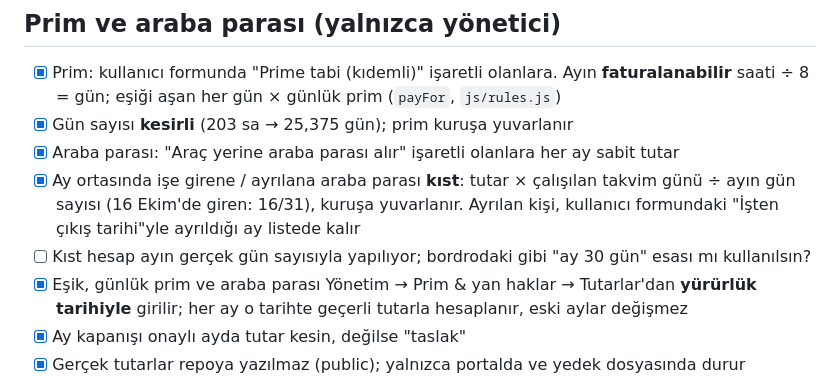
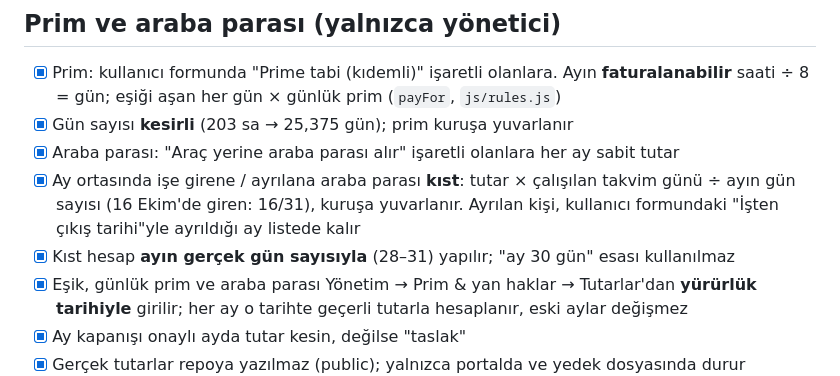
Before and after one commit to bisolera/danisman-portali, a Markdown page: docs/is-kurallari.md, the part around the change. GitHub-like rendering.

Commit message:
İş kuralı: araba parası kıstı ayın gerçek gün sayısıyla
Co-Authored-By: Claude Opus 5.5 <noreply@anthropic.com>

```diff
--- a/docs/is-kurallari.md
+++ b/docs/is-kurallari.md
@@ -72,7 +72,7 @@ Portaldaki kurallar şu an **varsayım**. Yönetimin her maddeyi onaylaması ya
 - [x] Gün sayısı **kesirli** (203 sa → 25,375 gün); prim kuruşa yuvarlanır
 - [x] Araba parası: "Araç yerine araba parası alır" işaretli olanlara her ay sabit tutar
 - [x] Ay ortasında işe girene / ayrılana araba parası **kıst**: tutar × çalışılan takvim günü ÷ ayın gün sayısı (16 Ekim'de giren: 16/31), kuruşa yuvarlanır. Ayrılan kişi, kullanıcı formundaki "İşten çıkış tarihi"yle ayrıldığı ay listede kalır
-- [ ] Kıst hesap ayın gerçek gün sayısıyla yapılıyor; bordrodaki gibi "ay 30 gün" esası mı kullanılsın?
+- [x] Kıst hesap **ayın gerçek gün sayısıyla** (28–31) yapılır; "ay 30 gün" esası kullanılmaz
 - [x] Eşik, günlük prim ve araba parası Yönetim → Prim & yan haklar → Tutarlar'dan **yürürlük tarihiyle** girilir; her ay o tarihte geçerli tutarla hesaplanır, eski aylar değişmez
 - [x] Ay kapanışı onaylı ayda tutar kesin, değilse "taslak"
 - [x] Gerçek tutarlar repoya yazılmaz (public); yalnızca portalda ve yedek dosyasında durur
```
